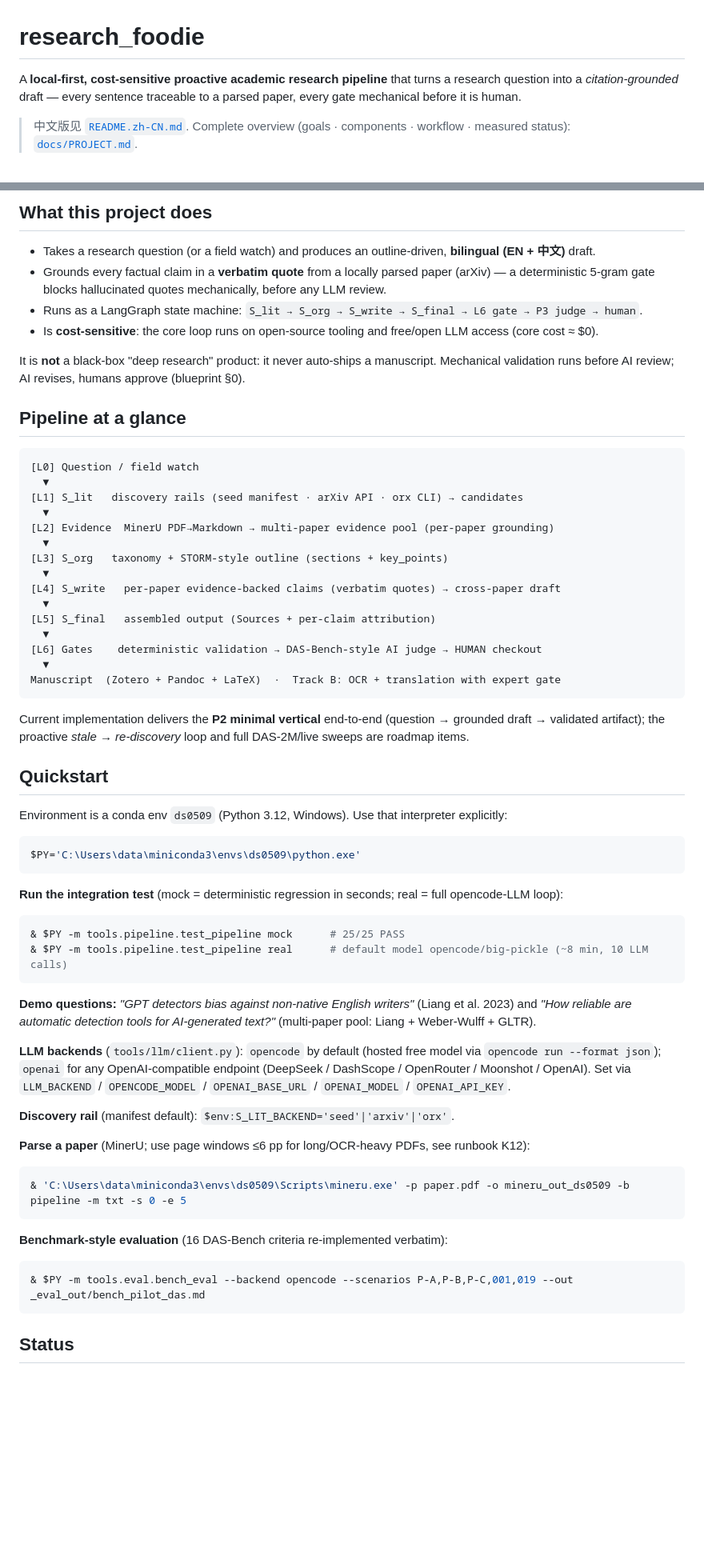
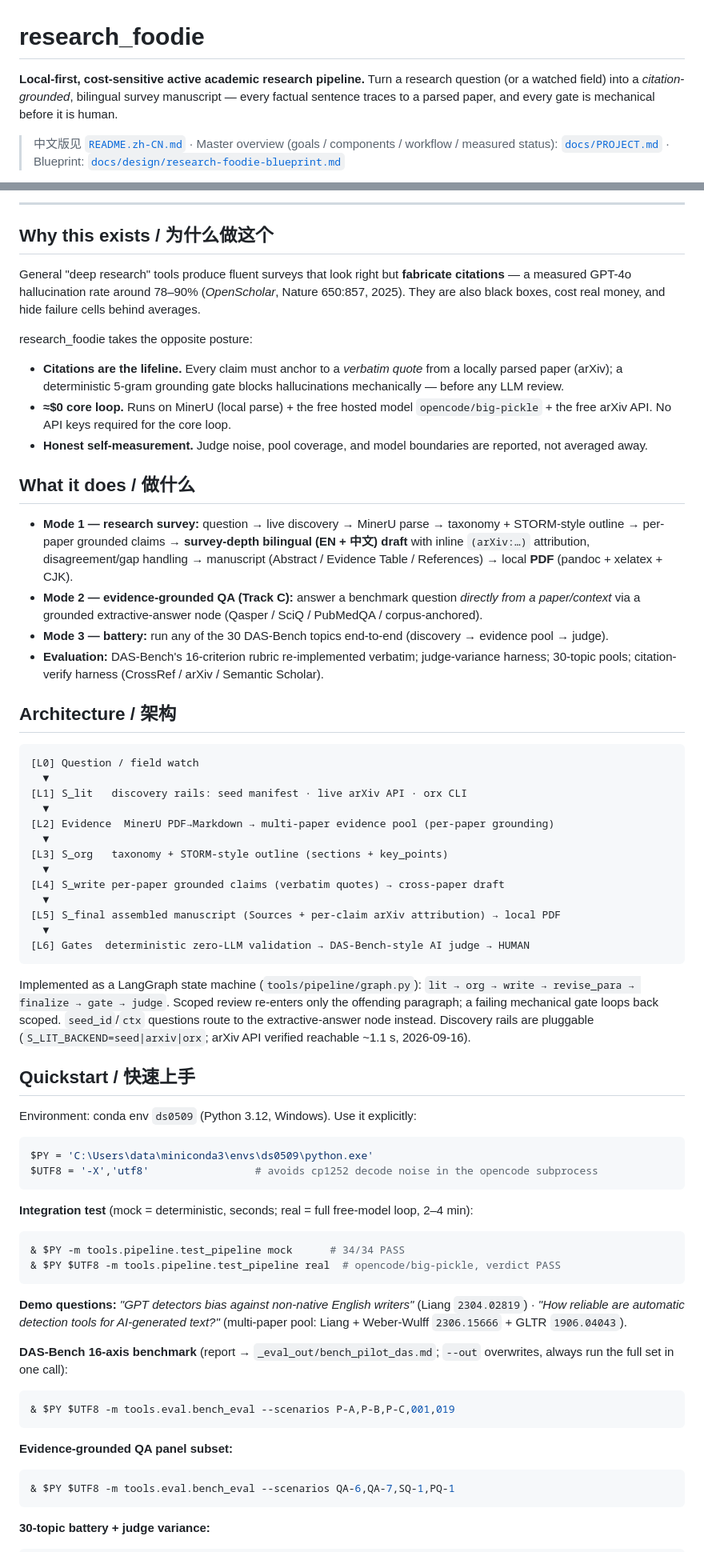
Before and after one commit to LengyanReader/research_foodie, a Markdown page: README.md, 2 parts joined by grey strips. Shown at 80% size. GitHub-like rendering; blank space fills up the shorter version.

````diff
--- a/README.md
+++ b/README.md
@@ -1,6 +1,6 @@
 # research_foodie
 
-A **local-first, cost-sensitive proactive academic research pipeline** that turns a research question into a *citation-grounded* draft — every sentence traceable to a parsed paper, every gate mechanical before it is human.
+**Local-first, cost-sensitive active academic research pipeline.** Turn a research question (or a watched field) into a *citation-grounded*, bilingual survey manuscript — every factual sentence traces to a parsed paper, and every gate is mechanical before it is human.
 
-> 中文版见 [`README.zh-CN.md`](README.zh-CN.md). Complete overview (goals · components · workflow · measured status): [`docs/PROJECT.md`](docs/PROJECT.md).
+> 中文版见 [`README.zh-CN.md`](README.zh-CN.md) · Master overview (goals / components / workflow / measured status): [`docs/PROJECT.md`](docs/PROJECT.md) · Blueprint: [`docs/design/research-foodie-blueprint.md`](docs/design/research-foodie-blueprint.md)
 
@@ -8,67 +8,72 @@ Updated: 2026-09-16 · License: MIT
 
-## What this project does
+---
 
-- Takes a research question (or a field watch) and produces an outline-driven, **bilingual (EN + 中文)** draft.
-- Grounds every factual claim in a **verbatim quote** from a locally parsed paper (arXiv) — a deterministic 5-gram gate blocks hallucinated quotes mechanically, before any LLM review.
-- Runs as a LangGraph state machine: `S_lit → S_org → S_write → S_final → L6 gate → P3 judge → human`.
-- Is **cost-sensitive**: the core loop runs on open-source tooling and free/open LLM access (core cost ≈ $0).
+## Why this exists / 为什么做这个
 
-It is **not** a black-box "deep research" product: it never auto-ships a manuscript. Mechanical validation runs before AI review; AI revises, humans approve (blueprint §0).
+General "deep research" tools produce fluent surveys that look right but **fabricate citations** — a measured GPT-4o hallucination rate around 78–90% (*OpenScholar*, Nature 650:857, 2025). They are also black boxes, cost real money, and hide failure cells behind averages.
 
-## Pipeline at a glance
+research_foodie takes the opposite posture:
 
-```
+- **Citations are the lifeline.** Every claim must anchor to a *verbatim quote* from a locally parsed paper (arXiv); a deterministic 5-gram grounding gate blocks hallucinations mechanically — before any LLM review.
+- **≈$0 core loop.** Runs on MinerU (local parse) + the free hosted model `opencode/big-pickle` + the free arXiv API. No API keys required for the core loop.
+- **Honest self-measurement.** Judge noise, pool coverage, and model boundaries are reported, not averaged away.
+
+## What it does / 做什么
+
+- **Mode 1 — research survey:** question → live discovery → MinerU parse → taxonomy + STORM-style outline → per-paper grounded claims → **survey-depth bilingual (EN + 中文) draft** with inline `(arXiv:…)` attribution, disagreement/gap handling → manuscript (Abstract / Evidence Table / References) → local **PDF** (pandoc + xelatex + CJK).
+- **Mode 2 — evidence-grounded QA (Track C):** answer a benchmark question *directly from a paper/context* via a grounded extractive-answer node (Qasper / SciQ / PubMedQA / corpus-anchored).
+- **Mode 3 — battery:** run any of the 30 DAS-Bench topics end-to-end (discovery → evidence pool → judge).
+- **Evaluation:** DAS-Bench's 16-criterion rubric re-implemented verbatim; judge-variance harness; 30-topic pools; citation-verify harness (CrossRef / arXiv / Semantic Scholar).
+
+## Architecture / 架构
+
+```text
 [L0] Question / field watch
   ▼
-[L1] S_lit   discovery rails (seed manifest · arXiv API · orx CLI) → candidates
+[L1] S_lit   discovery rails: seed manifest · live arXiv API · orx CLI
   ▼
 [L2] Evidence  MinerU PDF→Markdown → multi-paper evidence pool (per-paper grounding)
   ▼
 [L3] S_org   taxonomy + STORM-style outline (sections + key_points)
   ▼
-[L4] S_write   per-paper evidence-backed claims (verbatim quotes) → cross-paper draft
+[L4] S_write per-paper grounded claims (verbatim quotes) → cross-paper draft
   ▼
-[L5] S_final   assembled output (Sources + per-claim attribution)
+[L5] S_final assembled manuscript (Sources + per-claim arXiv attribution) → local PDF
   ▼
-[L6] Gates    deterministic validation → DAS-Bench-style AI judge → HUMAN checkout
-  ▼
-Manuscript  (Zotero + Pandoc + LaTeX)  ·  Track B: OCR + translation with expert gate
+[L6] Gates  deterministic zero-LLM validation → DAS-Bench-style AI judge → HUMAN
 ```
 
-Current implementation delivers the **P2 minimal vertical** end-to-end (question → grounded draft → validated artifact); the proactive *stale → re-discovery* loop and full DAS-2M/live sweeps are roadmap items.
+Implemented as a LangGraph state machine (`tools/pipeline/graph.py`): `lit → org → write → revise_para → finalize → gate → judge`. Scoped review re-enters only the offending paragraph; a failing mechanical gate loops back scoped. `seed_id`/`ctx` questions route to the extractive-answer node instead. Discovery rails are pluggable (`S_LIT_BACKEND=seed|arxiv|orx`; arXiv API verified reachable ~1.1 s, 2026-09-16).
 
-## Quickstart
+## Quickstart / 快速上手
 
-Environment is a conda env `ds0509` (Python 3.12, Windows). Use that interpreter explicitly:
+Environment: conda env `ds0509` (Python 3.12, Windows). Use it explicitly:
 
 ```powershell
-$PY='C:\Users\data\miniconda3\envs\ds0509\python.exe'
+$PY = 'C:\Users\data\miniconda3\envs\ds0509\python.exe'
+$UTF8 = '-X','utf8'                 # avoids cp1252 decode noise in the opencode subprocess
 ```
 
-**Run the integration test** (mock = deterministic regression in seconds; real = full opencode-LLM loop):
+**Integration test** (mock = deterministic, seconds; real = full free-model loop, 2–4 min):
 
 ```powershell
-& $PY -m tools.pipeline.test_pipeline mock      # 25/25 PASS
-& $PY -m tools.pipeline.test_pipeline real      # default model opencode/big-pickle (~8 min, 10 LLM calls)
+& $PY -m tools.pipeline.test_pipeline mock      # 34/34 PASS
+& $PY $UTF8 -m tools.pipeline.test_pipeline real  # opencode/big-pickle, verdict PASS
 ```
 
-**Demo questions:** *"GPT detectors bias against non-native English writers"* (Liang et al. 2023) and *"How reliable are automatic detection tools for AI-generated text?"* (multi-paper pool: Liang + Weber-Wulff + GLTR).
+**Demo questions:** *"GPT detectors bias against non-native English writers"* (Liang `2304.02819`) · *"How reliable are automatic detection tools for AI-generated text?"* (multi-paper pool: Liang + Weber-Wulff `2306.15666` + GLTR `1906.04043`).
 
-**LLM backends** (`tools/llm/client.py`): `opencode` by default (hosted free model via `opencode run --format json`); `openai` for any OpenAI-compatible endpoint (DeepSeek / DashScope / OpenRouter / Moonshot / OpenAI). Set via `LLM_BACKEND` / `OPENCODE_MODEL` / `OPENAI_BASE_URL` / `OPENAI_MODEL` / `OPENAI_API_KEY`.
-
-**Discovery rail** (manifest default): `$env:S_LIT_BACKEND='seed'|'arxiv'|'orx'`.
-
-**Parse a paper** (MinerU; use page windows ≤6 pp for long/OCR-heavy PDFs, see runbook K12):
+**DAS-Bench 16-axis benchmark** (report → `_eval_out/bench_pilot_das.md`; `--out` overwrites, always run the full set in one call):
 
 ```powershell
-& 'C:\Users\data\miniconda3\envs\ds0509\Scripts\mineru.exe' -p paper.pdf -o mineru_out_ds0509 -b pipeline -m txt -s 0 -e 5
+& $PY $UTF8 -m tools.eval.bench_eval --scenarios P-A,P-B,P-C,001,019
 ```
 
-**Benchmark-style evaluation** (16 DAS-Bench criteria re-implemented verbatim):
+**Evidence-grounded QA panel subset:**
 
 ```powershell
-& $PY -m tools.eval.bench_eval --backend opencode --scenarios P-A,P-B,P-C,001,019 --out _eval_out/bench_pilot_das.md
+& $PY $UTF8 -m tools.eval.bench_eval --scenarios QA-6,QA-7,SQ-1,PQ-1
 ```
 
-## Status
+**30-topic battery + judge variance:**
 
````
Also changed, not shown: other parts of README.md (+68 -38 lines), README.zh-CN.md (+106 -71 lines).
